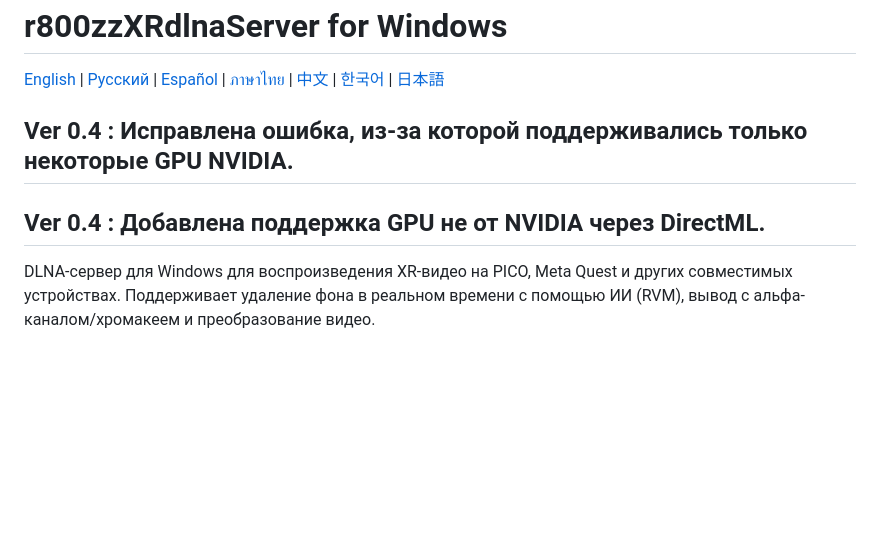
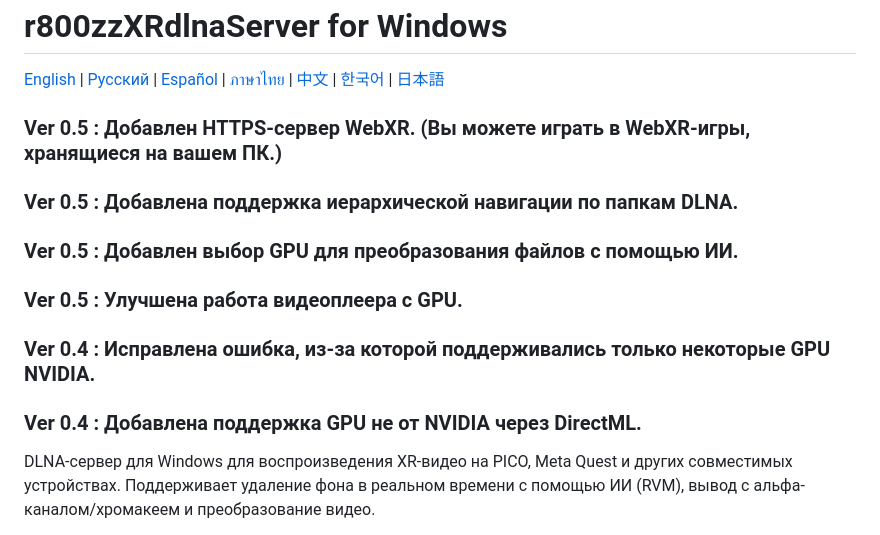
Before and after one commit to r800zz/r800zzxrdlnaserver, a Markdown page: README_ru.md, the part around the change. Rendered like a GitHub page; blank space fills up the shorter version.

Commit message:
Update README with version 0.5 features
Updated version information to 0.5 with new features including HTTPS server for WebXR, hierarchical navigation support for DLNA, GPU selection for AI file conversion, and improved video player performance.

```diff
--- a/README_ru.md
+++ b/README_ru.md
@@ -2,8 +2,12 @@
 
 [English](README.md) | [Русский](README_ru.md) | [Español](README_es.md) | [ภาษาไทย](README_th.md) | [中文](README_zh.md) | [한국어](README_ko.md) | [日本語](README_ja.md)
 
-## Ver 0.4 : Исправлена ошибка, из-за которой поддерживались только некоторые GPU NVIDIA.
-## Ver 0.4 : Добавлена поддержка GPU не от NVIDIA через DirectML.
+### Ver 0.5 : Добавлен HTTPS-сервер WebXR. (Вы можете играть в WebXR-игры, хранящиеся на вашем ПК.)
+### Ver 0.5 : Добавлена поддержка иерархической навигации по папкам DLNA.
+### Ver 0.5 : Добавлен выбор GPU для преобразования файлов с помощью ИИ.
+### Ver 0.5 : Улучшена работа видеоплеера с GPU.
+### Ver 0.4 : Исправлена ошибка, из-за которой поддерживались только некоторые GPU NVIDIA.
+### Ver 0.4 : Добавлена поддержка GPU не от NVIDIA через DirectML.
 
 DLNA-сервер для Windows для воспроизведения XR-видео на PICO, Meta Quest и других совместимых устройствах. Поддерживает удаление фона в реальном времени с помощью ИИ (RVM), вывод с альфа-каналом/хромакеем и преобразование видео.
 
```
